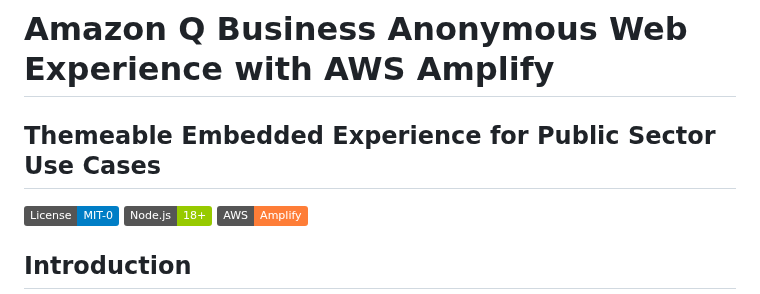
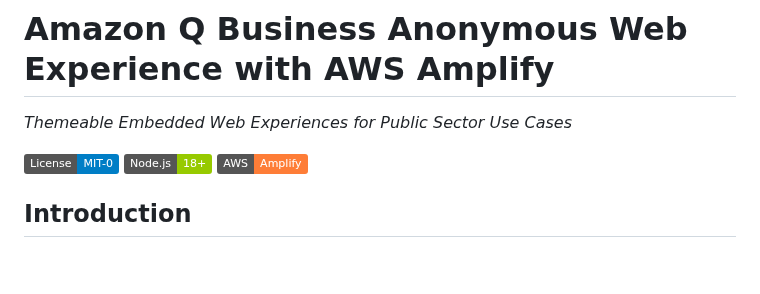
Before and after one commit to mc-usana/amazon-q, a Markdown page: README.md, the part around the change. Drawn GitHub-style; badges without logos; blank space fills up the shorter version.

```diff
--- a/README.md
+++ b/README.md
@@ -1,6 +1,6 @@
 # Amazon Q Business Anonymous Web Experience with AWS Amplify
 
-## Themeable Embedded Experience for Public Sector Use Cases
+*Themeable Embedded Web Experiences for Public Sector Use Cases*
 
 [![License](https://img.shields.io/badge/License-MIT--0-blue.svg)](LICENSE)
 [![Node.js](https://img.shields.io/badge/Node.js-18+-green.svg)](https://nodejs.org/)
```
